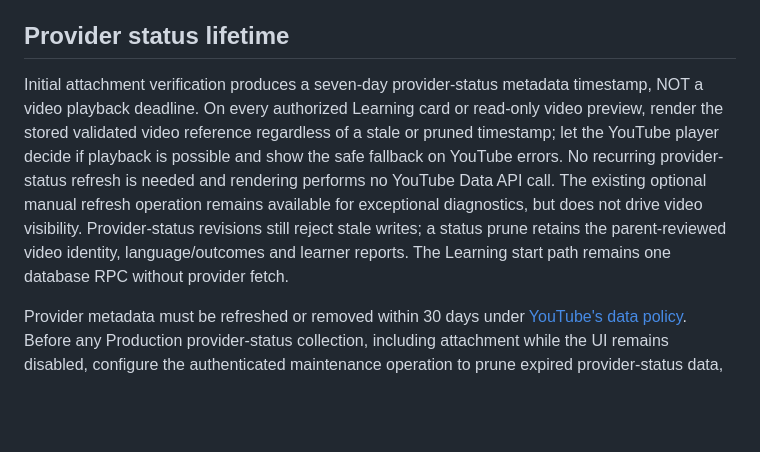
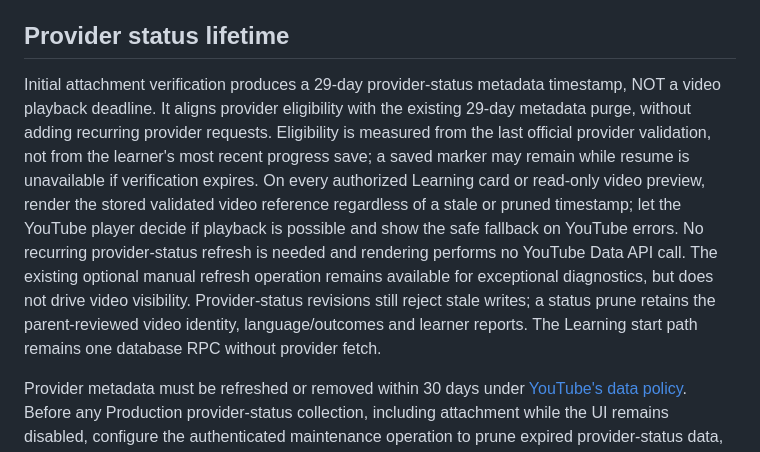
Before and after one commit to FadiAboAlward/family-learning-hub, a Markdown page: docs/optional-learning-videos.md, the part around the change. Drawn GitHub-style; blank space fills up the shorter version.

Commit message:
docs(FLH-041): document 29-day eligibility and limits

```diff
--- a/docs/optional-learning-videos.md
+++ b/docs/optional-learning-videos.md
@@ -62,7 +62,7 @@ Existing attempts pin the selected reference separately from future attachments.
 
 ## Provider status lifetime
 
-Initial attachment verification produces a seven-day provider-status metadata timestamp, NOT a video playback deadline. On every authorized Learning card or read-only video preview, render the stored validated video reference regardless of a stale or pruned timestamp; let the YouTube player decide if playback is possible and show the safe fallback on YouTube errors. No recurring provider-status refresh is needed and rendering performs no YouTube Data API call. The existing optional manual refresh operation remains available for exceptional diagnostics, but does not drive video visibility. Provider-status revisions still reject stale writes; a status prune retains the parent-reviewed video identity, language/outcomes and learner reports. The Learning start path remains one database RPC without provider fetch.
+Initial attachment verification produces a 29-day provider-status metadata timestamp, NOT a video playback deadline. It aligns provider eligibility with the existing 29-day metadata purge, without adding recurring provider requests. Eligibility is measured from the last official provider validation, not from the learner's most recent progress save; a saved marker may remain while resume is unavailable if verification expires. On every authorized Learning card or read-only video preview, render the stored validated video reference regardless of a stale or pruned timestamp; let the YouTube player decide if playback is possible and show the safe fallback on YouTube errors. No recurring provider-status refresh is needed and rendering performs no YouTube Data API call. The existing optional manual refresh operation remains available for exceptional diagnostics, but does not drive video visibility. Provider-status revisions still reject stale writes; a status prune retains the parent-reviewed video identity, language/outcomes and learner reports. The Learning start path remains one database RPC without provider fetch.
 
 Provider metadata must be refreshed or removed within 30 days under [YouTube's data policy](https://developers.google.com/youtube/terms/developer-policies). Before any Production provider-status collection, including attachment while the UI remains disabled, configure the authenticated maintenance operation to prune expired provider-status data, run it at least daily, and verify it affects assignments and attempt snapshots. Disabling rendering and seven-day render expiry do not satisfy stored-data retention. Educational association and first-party self-report remain distinct from provider status.
 
```
